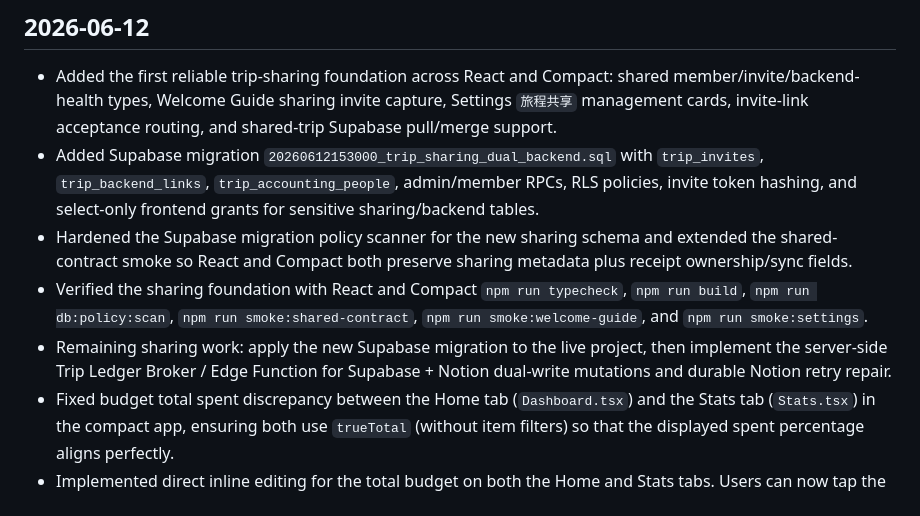
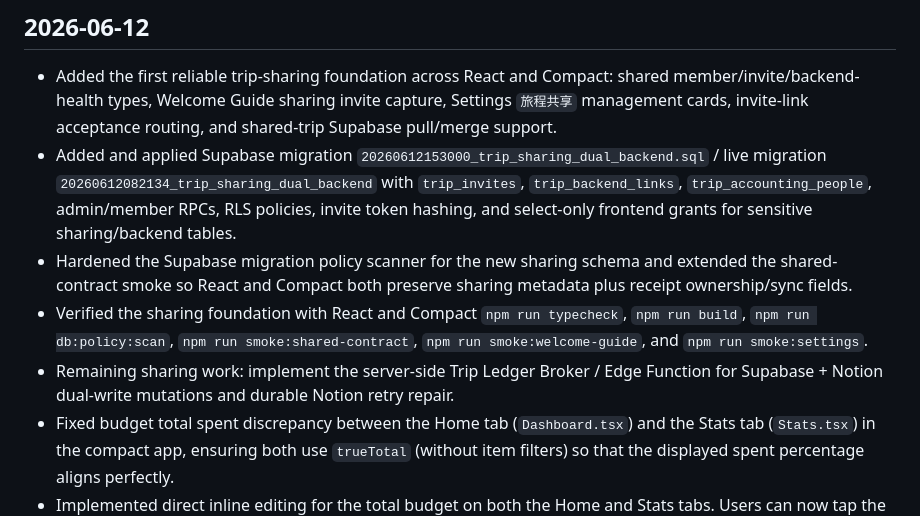
Before and after one commit to jd92-beep/travel-expense, a Markdown page: CHANGELOG.md, the part around the change. GitHub-like rendering.

```diff
--- a/CHANGELOG.md
+++ b/CHANGELOG.md
@@ -3,10 +3,10 @@
 ## 2026-06-12
 
 - Added the first reliable trip-sharing foundation across React and Compact: shared member/invite/backend-health types, Welcome Guide sharing invite capture, Settings `旅程共享` management cards, invite-link acceptance routing, and shared-trip Supabase pull/merge support.
-- Added Supabase migration `20260612153000_trip_sharing_dual_backend.sql` with `trip_invites`, `trip_backend_links`, `trip_accounting_people`, admin/member RPCs, RLS policies, invite token hashing, and select-only frontend grants for sensitive sharing/backend tables.
+- Added and applied Supabase migration `20260612153000_trip_sharing_dual_backend.sql` / live migration `20260612082134_trip_sharing_dual_backend` with `trip_invites`, `trip_backend_links`, `trip_accounting_people`, admin/member RPCs, RLS policies, invite token hashing, and select-only frontend grants for sensitive sharing/backend tables.
 - Hardened the Supabase migration policy scanner for the new sharing schema and extended the shared-contract smoke so React and Compact both preserve sharing metadata plus receipt ownership/sync fields.
 - Verified the sharing foundation with React and Compact `npm run typecheck`, `npm run build`, `npm run db:policy:scan`, `npm run smoke:shared-contract`, `npm run smoke:welcome-guide`, and `npm run smoke:settings`.
-- Remaining sharing work: apply the new Supabase migration to the live project, then implement the server-side Trip Ledger Broker / Edge Function for Supabase + Notion dual-write mutations and durable Notion retry repair.
+- Remaining sharing work: implement the server-side Trip Ledger Broker / Edge Function for Supabase + Notion dual-write mutations and durable Notion retry repair.
 - Fixed budget total spent discrepancy between the Home tab (`Dashboard.tsx`) and the Stats tab (`Stats.tsx`) in the compact app, ensuring both use `trueTotal` (without item filters) so that the displayed spent percentage aligns perfectly.
 - Implemented direct inline editing for the total budget on both the Home and Stats tabs. Users can now tap the "Edit" button next to the total budget and modify it directly on the active tab without being redirected to Settings, immediately updating and syncing the state.
 - Linked the `travel-expense-compact` project to the GitHub repository in the Vercel Dashboard, configuring Vercel to automatically build and deploy new pushes to the `main` branch.
```
Also changed, not shown: HANDOVER.md (+2 -2 lines), README.md (+1 -1 lines).
